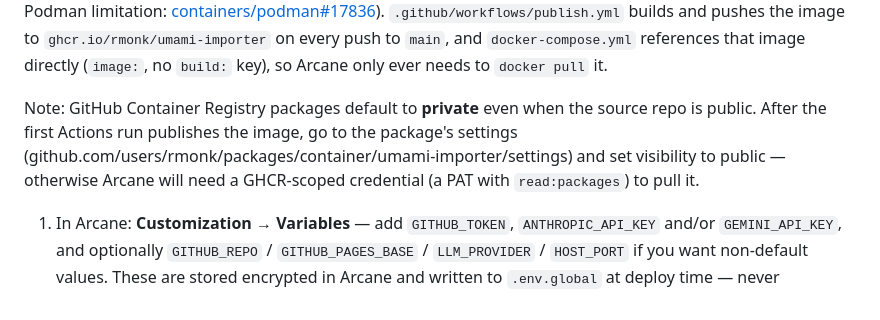
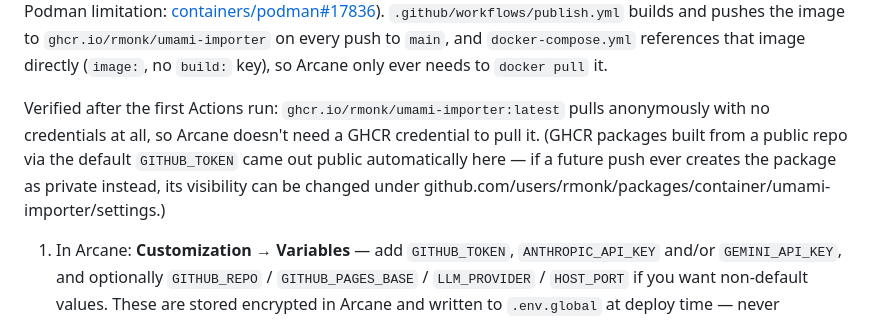
Before and after one commit to rmonk/umami-importer, a Markdown page: README.md, the part around the change. GitHub-like rendering.

Commit message:
Correct GHCR visibility note: the published image is already public
Verified with an anonymous pull (no stored credentials in this
environment) rather than assuming GHCR's usual private-by-default
behavior.

Co-Authored-By: Claude Sonnet 5 <noreply@anthropic.com>

```diff
--- a/README.md
+++ b/README.md
@@ -84,11 +84,12 @@ received 404` (a known Podman limitation:
 `docker-compose.yml` references that image directly (`image:`, no `build:`
 key), so Arcane only ever needs to `docker pull` it.
 
-Note: GitHub Container Registry packages default to **private** even when
-the source repo is public. After the first Actions run publishes the image,
-go to the package's settings (github.com/users/rmonk/packages/container/umami-importer/settings)
-and set visibility to public — otherwise Arcane will need a GHCR-scoped
-credential (a PAT with `read:packages`) to pull it.
+Verified after the first Actions run: `ghcr.io/rmonk/umami-importer:latest`
+pulls anonymously with no credentials at all, so Arcane doesn't need a GHCR
+credential to pull it. (GHCR packages built from a public repo via the
+default `GITHUB_TOKEN` came out public automatically here — if a future push
+ever creates the package as private instead, its visibility can be changed
+under github.com/users/rmonk/packages/container/umami-importer/settings.)
 
 1. In Arcane: **Customization → Variables** — add `GITHUB_TOKEN`,
    `ANTHROPIC_API_KEY` and/or `GEMINI_API_KEY`, and optionally
```
